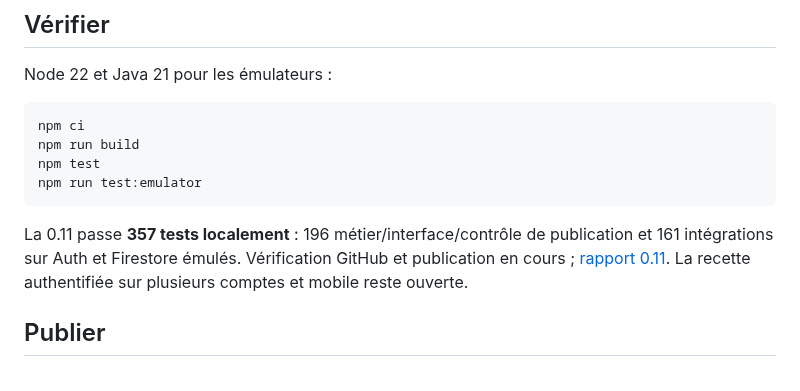
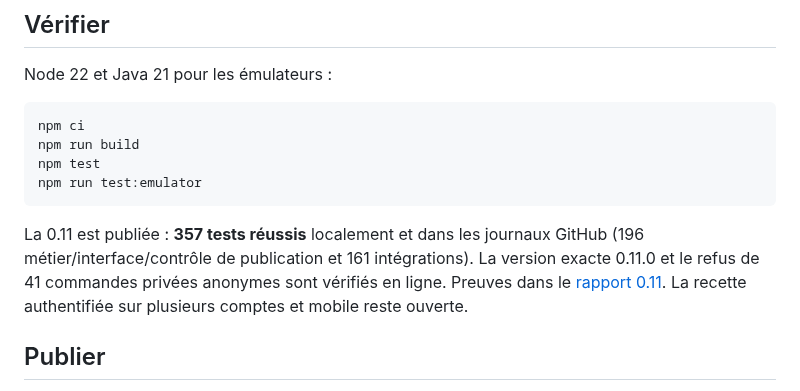
Before and after one commit to gkerckhofs-a11y/gn-engine, a Markdown page: README.md, the part around the change. GitHub-like rendering.

````diff
--- a/README.md
+++ b/README.md
@@ -87,7 +87,7 @@ npm test
 npm run test:emulator
 ```
 
-La 0.11 passe **357 tests localement** : 196 métier/interface/contrôle de publication et 161 intégrations sur Auth et Firestore émulés. Vérification GitHub et publication en cours ; [rapport 0.11](docs/VALIDATION-0.11.md). La recette authentifiée sur plusieurs comptes et mobile reste ouverte.
+La 0.11 est publiée : **357 tests réussis** localement et dans les journaux GitHub (196 métier/interface/contrôle de publication et 161 intégrations). La version exacte 0.11.0 et le refus de 41 commandes privées anonymes sont vérifiés en ligne. Preuves dans le [rapport 0.11](docs/VALIDATION-0.11.md). La recette authentifiée sur plusieurs comptes et mobile reste ouverte.
 
 ## Publier
 
````
Also changed, not shown: docs/LIVRAISON.md (+1 -1 lines), docs/VALIDATION-0.11.md (+11 -2 lines), docs/verification/gn-engine-0.11-1792429740004.jpg (added), 1 other file.
